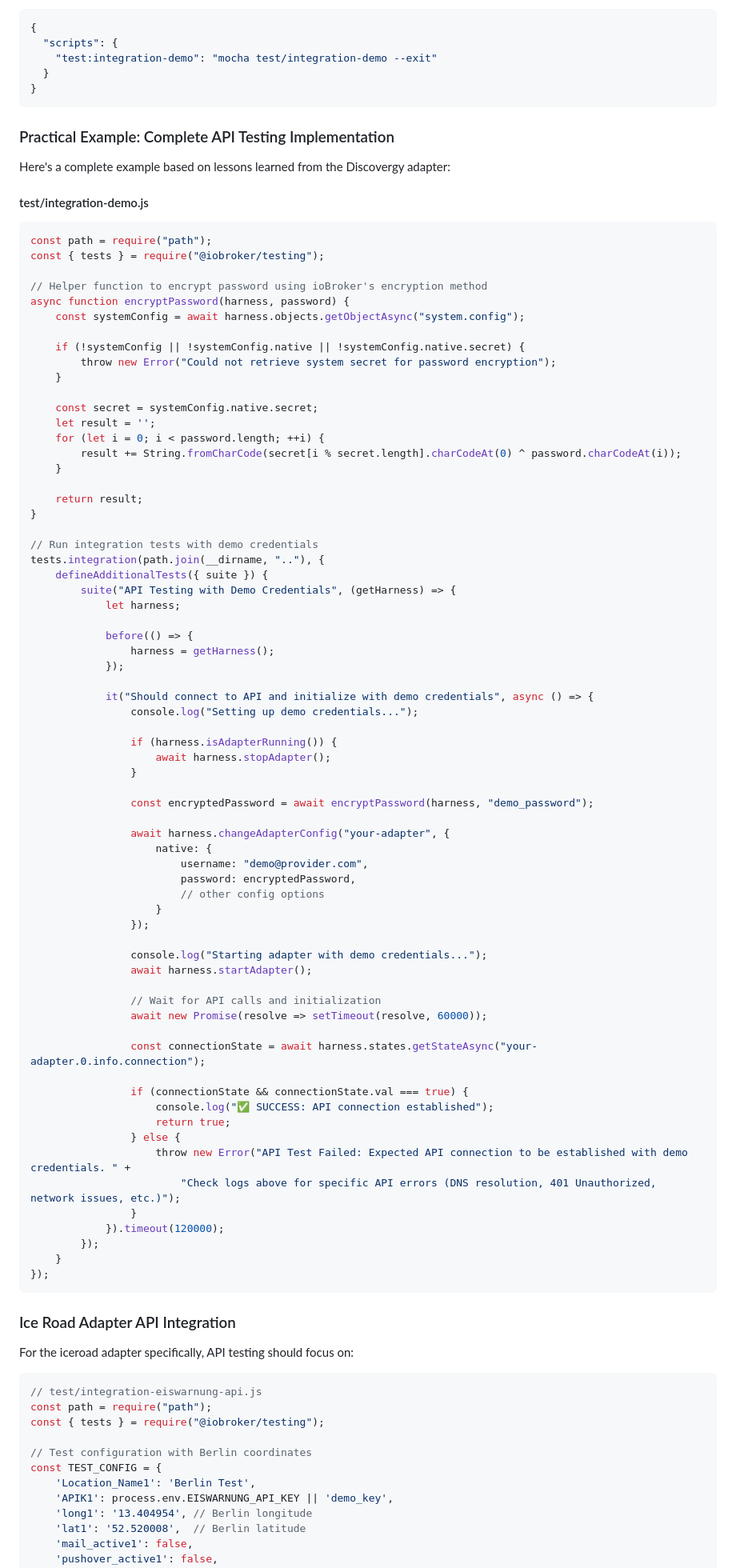
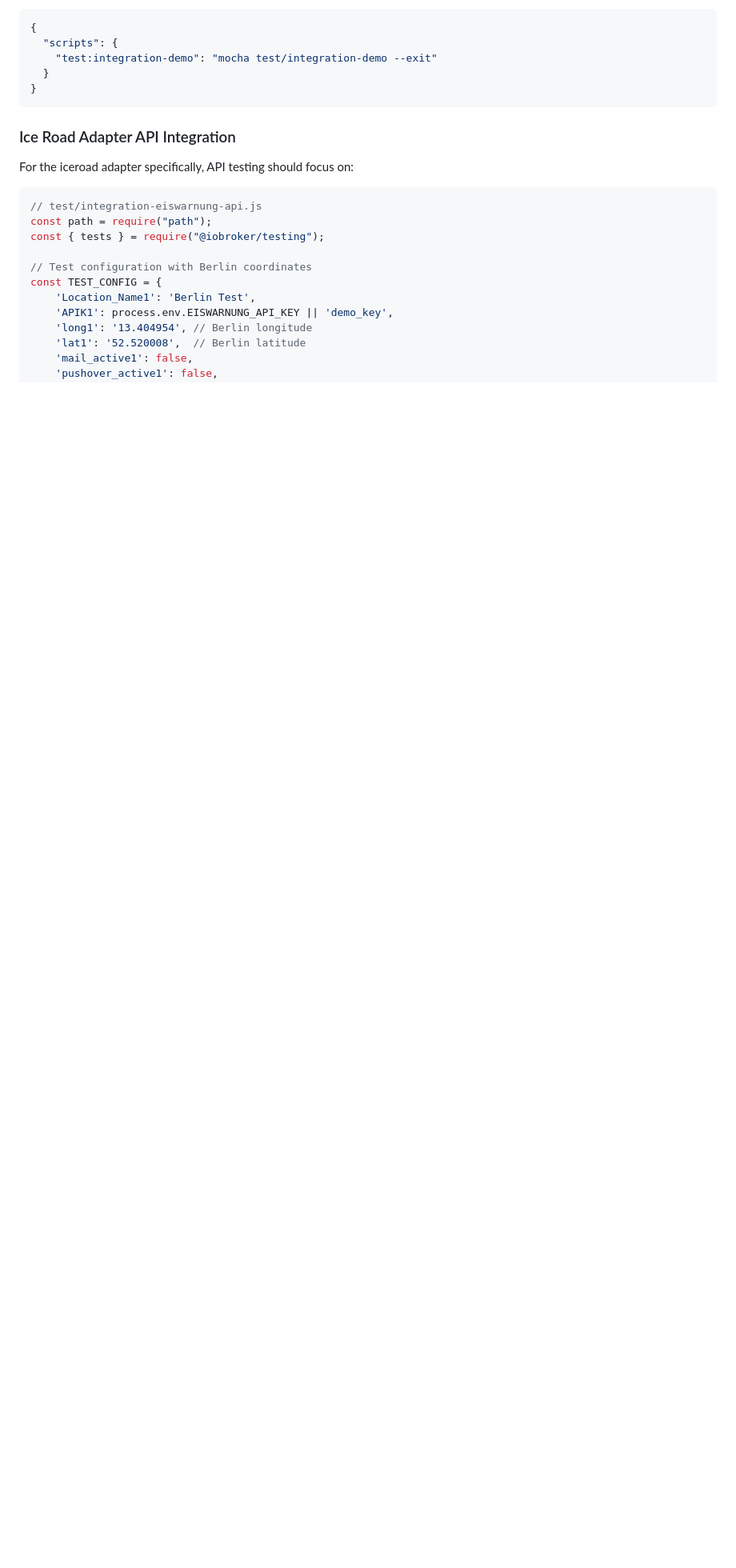
Before and after one commit to iobroker-community-adapters/ioBroker.iceroad, a Markdown page: .github/copilot-instructions.md, the part around one of its changes. Shown at 80% size. Rendered like a GitHub page; blank space fills up the shorter version.

Commit message:
chore: update copilot-instructions.md template from v0.4.2 to v0.5.7
Co-authored-by: mcm1957 <28575778+mcm1957@users.noreply.github.com>

````diff
--- a/.github/copilot-instructions.md
+++ b/.github/copilot-instructions.md
@@ -763,79 +836,6 @@ Add dedicated script for credential testing:
     "test:integration-demo": "mocha test/integration-demo --exit"
   }
 }
-```
-
-### Practical Example: Complete API Testing Implementation
-Here's a complete example based on lessons learned from the Discovergy adapter:
-
-#### test/integration-demo.js
-```javascript
-const path = require("path");
-const { tests } = require("@iobroker/testing");
-
-// Helper function to encrypt password using ioBroker's encryption method
-async function encryptPassword(harness, password) {
-    const systemConfig = await harness.objects.getObjectAsync("system.config");
-
-    if (!systemConfig || !systemConfig.native || !systemConfig.native.secret) {
-        throw new Error("Could not retrieve system secret for password encryption");
-    }
-
-    const secret = systemConfig.native.secret;
-    let result = '';
-    for (let i = 0; i < password.length; ++i) {
-        result += String.fromCharCode(secret[i % secret.length].charCodeAt(0) ^ password.charCodeAt(i));
-    }
-
-    return result;
-}
-
-// Run integration tests with demo credentials
-tests.integration(path.join(__dirname, ".."), {
-    defineAdditionalTests({ suite }) {
-        suite("API Testing with Demo Credentials", (getHarness) => {
-            let harness;
-
-            before(() => {
-                harness = getHarness();
-            });
-
-            it("Should connect to API and initialize with demo credentials", async () => {
-                console.log("Setting up demo credentials...");
-
-                if (harness.isAdapterRunning()) {
-                    await harness.stopAdapter();
-                }
-
-                const encryptedPassword = await encryptPassword(harness, "demo_password");
-
-                await harness.changeAdapterConfig("your-adapter", {
-                    native: {
-                        username: "demo@provider.com",
-                        password: encryptedPassword,
-                        // other config options
-                    }
-                });
-
-                console.log("Starting adapter with demo credentials...");
-                await harness.startAdapter();
-
-                // Wait for API calls and initialization
-                await new Promise(resolve => setTimeout(resolve, 60000));
-
-                const connectionState = await harness.states.getStateAsync("your-adapter.0.info.connection");
-
-                if (connectionState && connectionState.val === true) {
-                    console.log("✅ SUCCESS: API connection established");
-                    return true;
-                } else {
-                    throw new Error("API Test Failed: Expected API connection to be established with demo credentials. " +
-                        "Check logs above for specific API errors (DNS resolution, 401 Unauthorized, network issues, etc.)");
-                }
-            }).timeout(120000);
-        });
-    }
-});
 ```
 
 ### Ice Road Adapter API Integration
````
Also changed, not shown: other parts of .github/copilot-instructions.md (+306 -233 lines).
